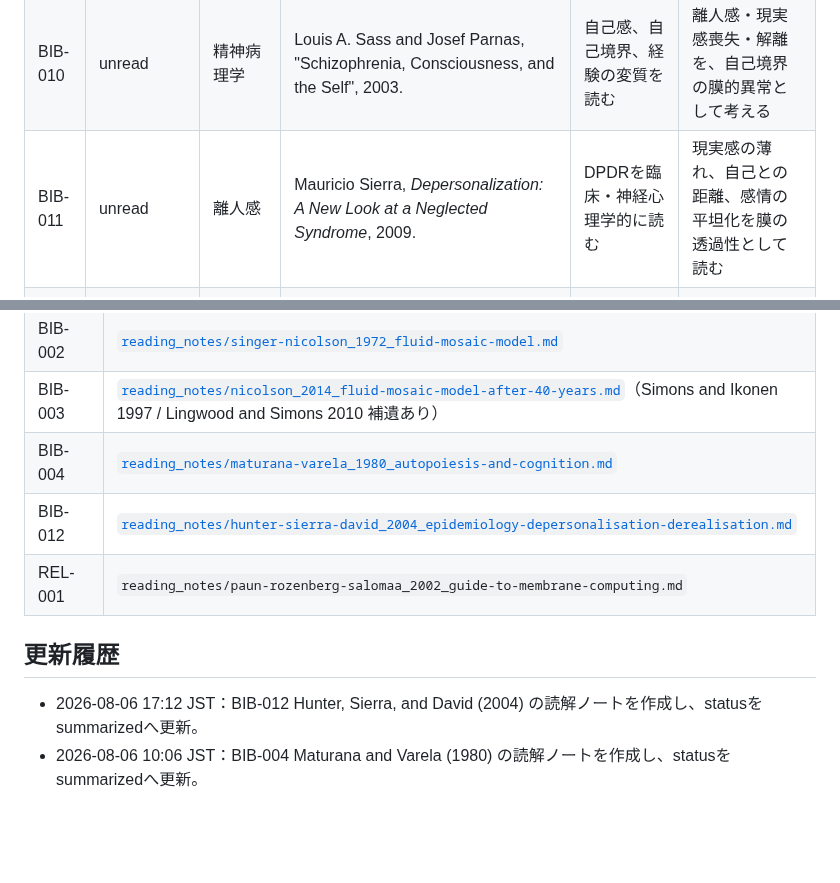
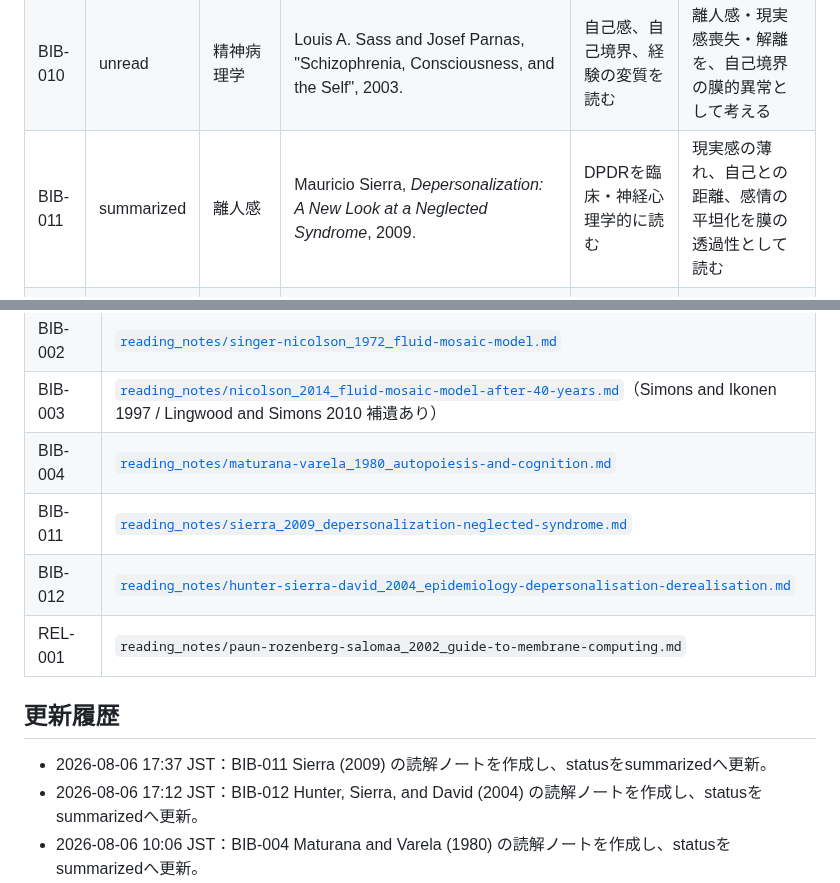
Before and after one commit to smilegroupsato/web-genai-ron-jp, a Markdown page: research/membrane-theory/BIBLIOGRAPHY.md, 2 parts joined by grey strips. Rendered like a GitHub page; blank space fills up the shorter version.

Commit message:
Update bibliography for Sierra 2009 reading note

```diff
--- a/research/membrane-theory/BIBLIOGRAPHY.md
+++ b/research/membrane-theory/BIBLIOGRAPHY.md
@@ -104,7 +104,7 @@
 | BIB-008 | unread | 拡張認知 | Andy Clark and David J. Chalmers, "The Extended Mind", 1998. | 心が身体外の道具や環境へ拡張する論点を読む | AI対話履歴を、外部化された認知・記憶・自己調整として扱う |
 | BIB-009 | unread | 比喩論 | George Lakoff and Mark Johnson, *Metaphors We Live By*, 1980. | 比喩が単なる装飾でなく思考を組織する仕組みを読む | 「膜」を曖昧な比喩ではなく、概念装置として管理する |
 | BIB-010 | unread | 精神病理学 | Louis A. Sass and Josef Parnas, "Schizophrenia, Consciousness, and the Self", 2003. | 自己感、自己境界、経験の変質を読む | 離人感・現実感喪失・解離を、自己境界の膜的異常として考える |
-| BIB-011 | unread | 離人感 | Mauricio Sierra, *Depersonalization: A New Look at a Neglected Syndrome*, 2009. | DPDRを臨床・神経心理学的に読む | 現実感の薄れ、自己との距離、感情の平坦化を膜の透過性として読む |
+| BIB-011 | summarized | 離人感 | Mauricio Sierra, *Depersonalization: A New Look at a Neglected Syndrome*, 2009. | DPDRを臨床・神経心理学的に読む | 現実感の薄れ、自己との距離、感情の平坦化を膜の透過性として読む |
 | BIB-012 | summarized | 離人感レビュー | Elaine C. Hunter, Mauricio Sierra, and Anthony S. David, "The Epidemiology of Depersonalisation and Derealisation: A Systematic Review", 2004. | DPDRの発生頻度、定義、臨床的位置づけを確認する | 体験的実感と医学的事実を分けるための足場にする |
 | BIB-013 | unread | システム論 | Niklas Luhmann, *Soziale Systeme: Grundriss einer allgemeinen Theorie*, 1984. | システムが境界によって成立する考え方を読む | 社会、組織、AI対話、SGOSを境界作動として見る |
 | BIB-014 | unread | 個体化論 | Gilbert Simondon, *L'individuation a la lumiere des notions de forme et d'information*, 1958/2005. | 個体を完成物でなく生成過程として読む | 膜を、既存主体を包むものではなく主体を分節生成する条件として扱う |
@@ -151,11 +151,13 @@
 | BIB-002 | [`reading_notes/singer-nicolson_1972_fluid-mosaic-model.md`](./reading_notes/singer-nicolson_1972_fluid-mosaic-model.md) |
 | BIB-003 | [`reading_notes/nicolson_2014_fluid-mosaic-model-after-40-years.md`](./reading_notes/nicolson_2014_fluid-mosaic-model-after-40-years.md)（Simons and Ikonen 1997 / Lingwood and Simons 2010 補遺あり） |
 | BIB-004 | [`reading_notes/maturana-varela_1980_autopoiesis-and-cognition.md`](./reading_notes/maturana-varela_1980_autopoiesis-and-cognition.md) |
+| BIB-011 | [`reading_notes/sierra_2009_depersonalization-neglected-syndrome.md`](./reading_notes/sierra_2009_depersonalization-neglected-syndrome.md) |
 | BIB-012 | [`reading_notes/hunter-sierra-david_2004_epidemiology-depersonalisation-derealisation.md`](./reading_notes/hunter-sierra-david_2004_epidemiology-depersonalisation-derealisation.md) |
 | REL-001 | `reading_notes/paun-rozenberg-salomaa_2002_guide-to-membrane-computing.md` |
 
 ## 更新履歴
 
+- 2026-08-06 17:37 JST：BIB-011 Sierra (2009) の読解ノートを作成し、statusをsummarizedへ更新。
 - 2026-08-06 17:12 JST：BIB-012 Hunter, Sierra, and David (2004) の読解ノートを作成し、statusをsummarizedへ更新。
 - 2026-08-06 10:06 JST：BIB-004 Maturana and Varela (1980) の読解ノートを作成し、statusをsummarizedへ更新。
 - 2026-08-06 09:43 JST：BIB-003読解ノートに、Simons and Ikonen (1997) / Lingwood and Simons (2010) の脂質ラフト補遺を追加。
```
Also changed, not shown: other parts of research/membrane-theory/BIBLIOGRAPHY.md (+1 -1 lines).
